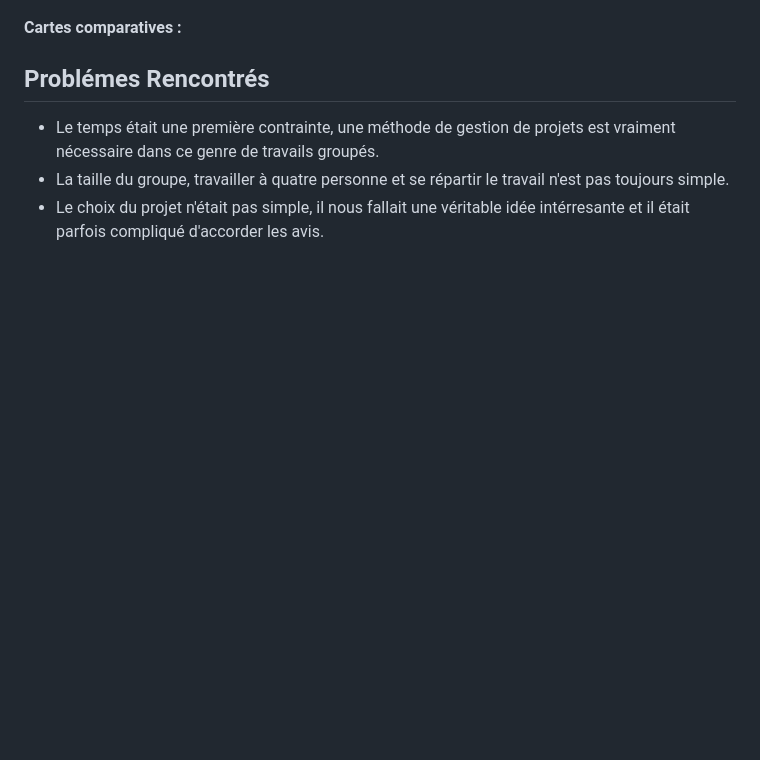
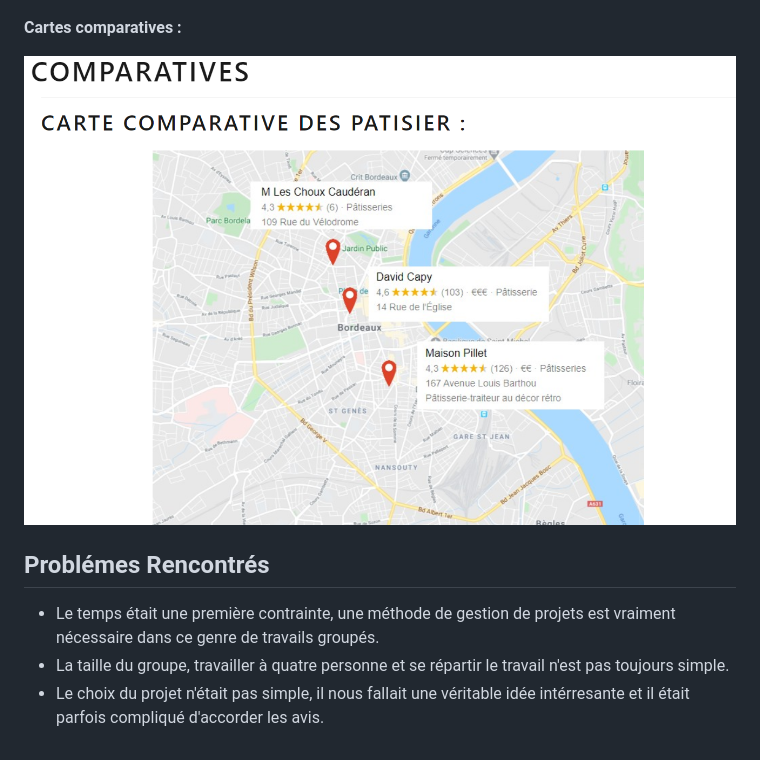
Before and after one commit to Mockinbrd/challenge-48h-14mai, a Markdown page: README.md, the part around the change. GitHub-like rendering; pictures changed too: 0-images/carte.PNG (added); blank space fills up the shorter version.

```diff
--- a/README.md
+++ b/README.md
@@ -47,6 +47,8 @@ Objectif :
 
 **Cartes comparatives :**
 
+![10% center](/0-images/carte.PNG)
+
 ## Problémes Rencontrés ##
 
 - Le temps était une première contrainte, une méthode de gestion de projets est vraiment nécessaire dans ce genre de travails groupés.
```
